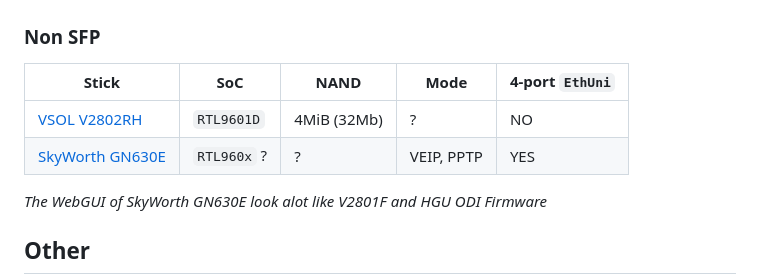
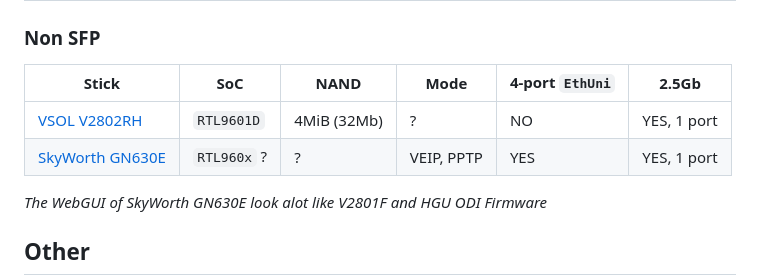
Before and after one commit to Anime4000/RTL960x, a Markdown page: README.md, the part around the change printed below. Drawn GitHub-style.

```diff
--- a/README.md
+++ b/README.md
@@ -15,9 +15,9 @@
 
 ### Non SFP
-| Stick | SoC | NAND | Mode | 4-port `EthUni` |
-|-------|-----|------|------|-----------------|
-| [VSOL V2802RH](https://github.com/Anime4000/RTL960x/discussions/179) | `RTL9601D` | 4MiB (32Mb) | ? | NO |
-| [SkyWorth GN630E](https://cdn.discordapp.com/attachments/962438081397522452/1164384220123242527/2.5G_UONU_WORK_INSTRUCTIONS_2hsba.pdf) | `RTL960x` ? | ? | VEIP, PPTP | YES |
+| Stick | SoC | NAND | Mode | 4-port `EthUni` | 2.5Gb |
+|-------|-----|------|------|-----------------|-------|
+| [VSOL V2802RH](https://github.com/Anime4000/RTL960x/discussions/179) | `RTL9601D` | 4MiB (32Mb) | ? | NO | YES, 1 port |
+| [SkyWorth GN630E](https://cdn.discordapp.com/attachments/962438081397522452/1164384220123242527/2.5G_UONU_WORK_INSTRUCTIONS_2hsba.pdf) | `RTL960x` ? | ? | VEIP, PPTP | YES | YES, 1 port |
 
 *The WebGUI of SkyWorth GN630E look alot like V2801F and HGU ODI Firmware*
 
```
Also changed, not shown: other parts of README.md (+7 -7 lines).
